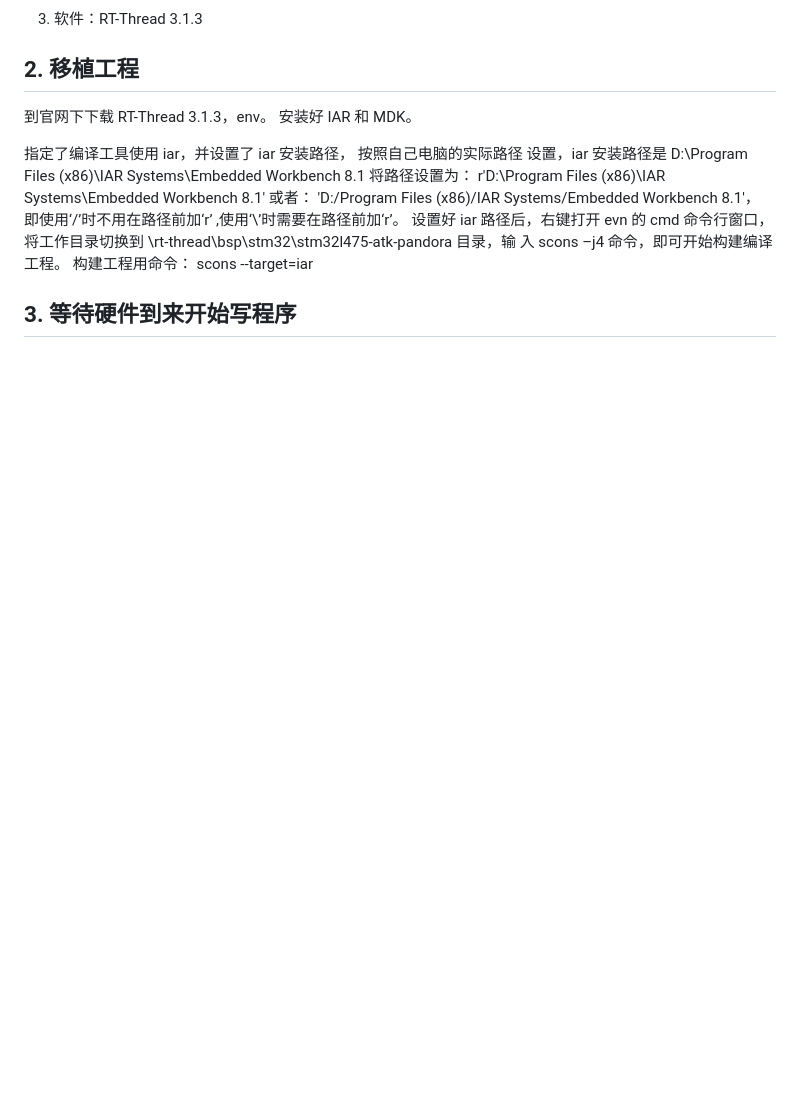
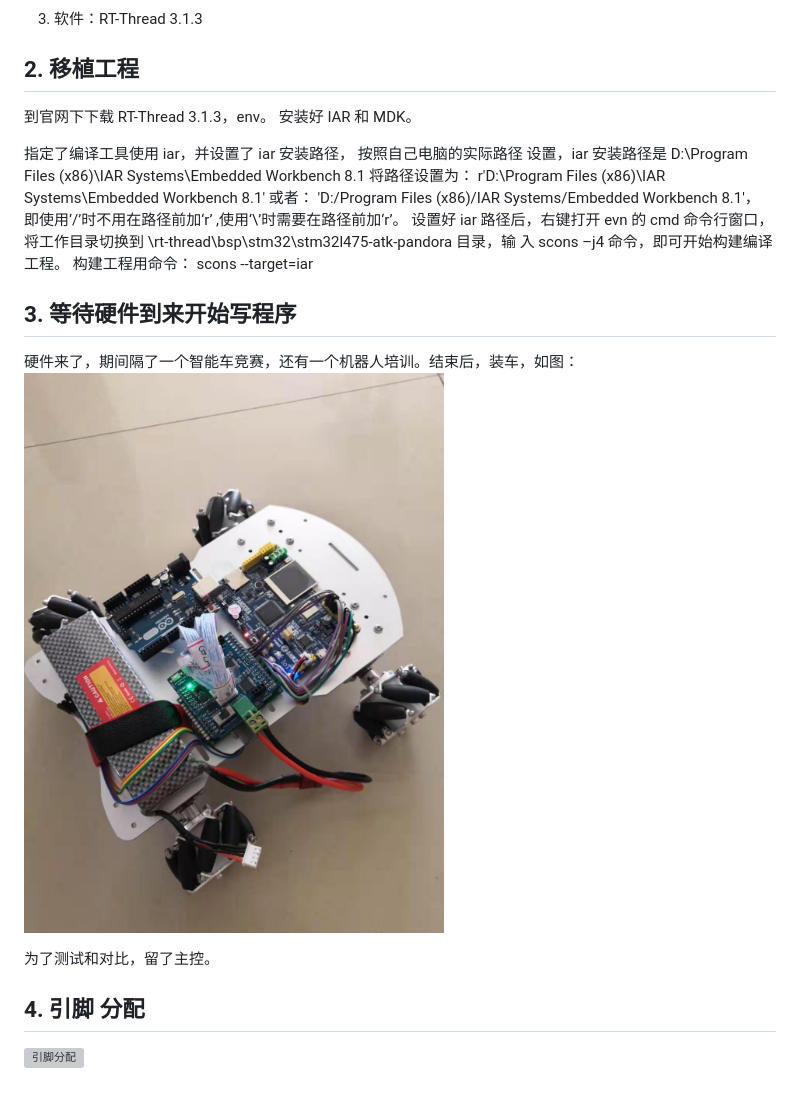
Before and after one commit to sundm75/pandora_zhongtian_car, a Markdown page: rt-robots/docs/design.md, the part around the change printed below. Drawn GitHub-style; pictures changed too: rt-robots/docs/pictures/3zhongtian_car.jpg (added); blank space fills up the shorter version; grey boxes are pictures that could not be loaded.

Commit message:
更新说明文档

```diff
--- a/rt-robots/docs/design.md
+++ b/rt-robots/docs/design.md
@@ -27,3 +27,13 @@
 构建工程用命令： scons --target=iar
 
 ## 3. 等待硬件到来开始写程序
+
+硬件来了，期间隔了一个智能车竞赛，还有一个机器人培训。结束后，装车，如图：
+![中天车](./pictures/3zhongtian_car.jpg)
+
+为了测试和对比，留了主控。
+
+## 4. 引脚 分配
+
+
+![引脚分配](./pictures/4IOport.bmp)
```
Also changed, not shown: other parts of rt-robots/docs/design.md (+1 -1 lines), 2 other files.
